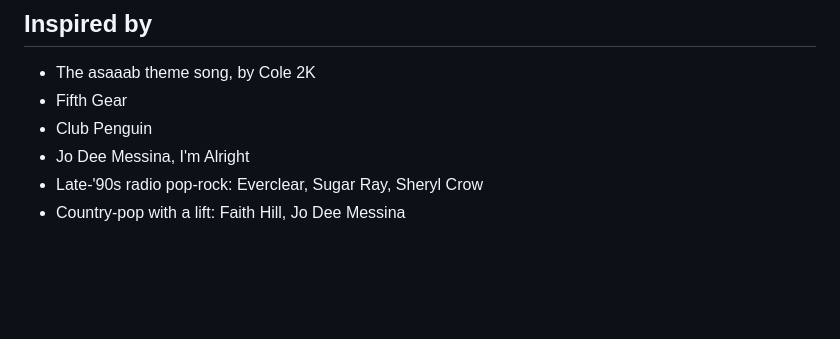
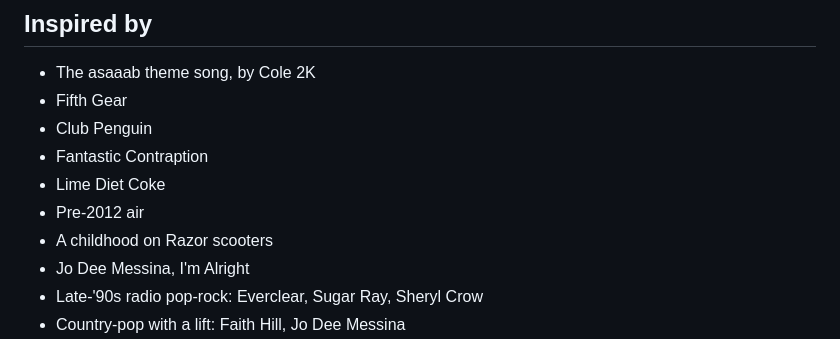
Before and after one commit to asaaab/asaaab.com, a Markdown page: docs/inspo.md, the part around the change. Drawn GitHub-style; blank space fills up the shorter version.

Commit message:
inspo: Fantastic Contraption, Lime Diet Coke, pre-2012 air, Razor scooters
Co-Authored-By: Claude Opus 5.5 <noreply@anthropic.com>
Claude-Session: https://claude.ai/code/session_014snDD4yHJ3WQzCgRNZ353g

```diff
--- a/docs/inspo.md
+++ b/docs/inspo.md
@@ -3,6 +3,10 @@
 - The asaaab theme song, by Cole 2K
 - Fifth Gear
 - Club Penguin
+- Fantastic Contraption
+- Lime Diet Coke
+- Pre-2012 air
+- A childhood on Razor scooters
 - Jo Dee Messina, I'm Alright
 - Late-'90s radio pop-rock: Everclear, Sugar Ray, Sheryl Crow
 - Country-pop with a lift: Faith Hill, Jo Dee Messina
```
